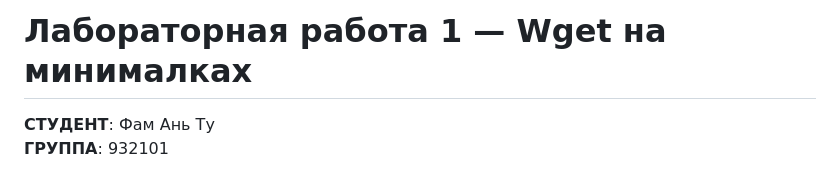
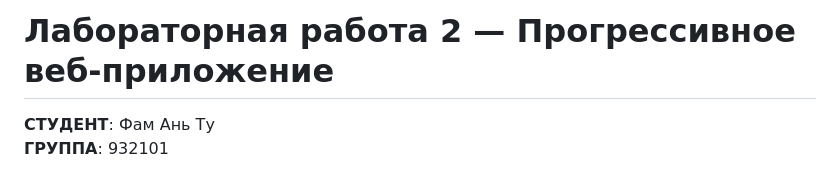
Before and after one commit to PhamAnhTu2409/PL.Lab2.PhamAnhTu.932101, a Markdown page: README.md, the part around the change. GitHub-like rendering.

```diff
--- a/README.md
+++ b/README.md
@@ -1,4 +1,4 @@
-# Лабораторная работа 1 — Wget на минималках
+# Лабораторная работа 2 — Прогрессивное веб-приложение
 
 **СТУДЕНТ**: Фам Ань Ту
 **ГРУППА**: 932101
```
